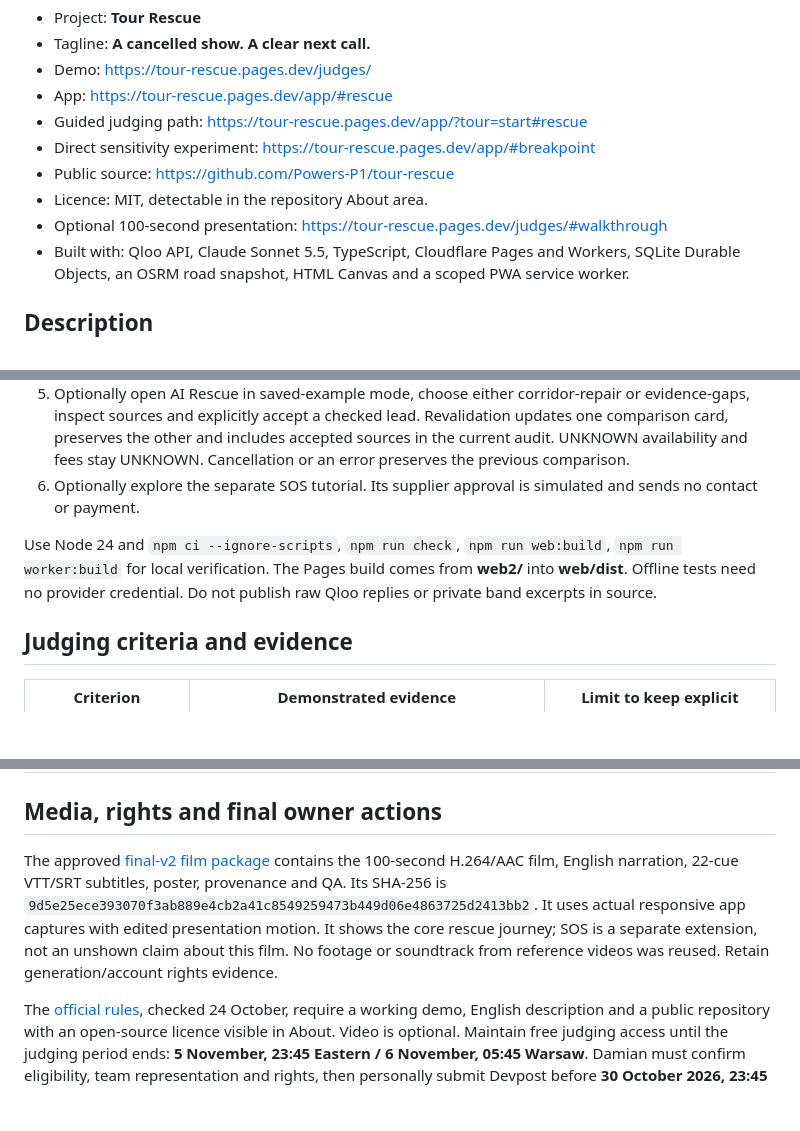
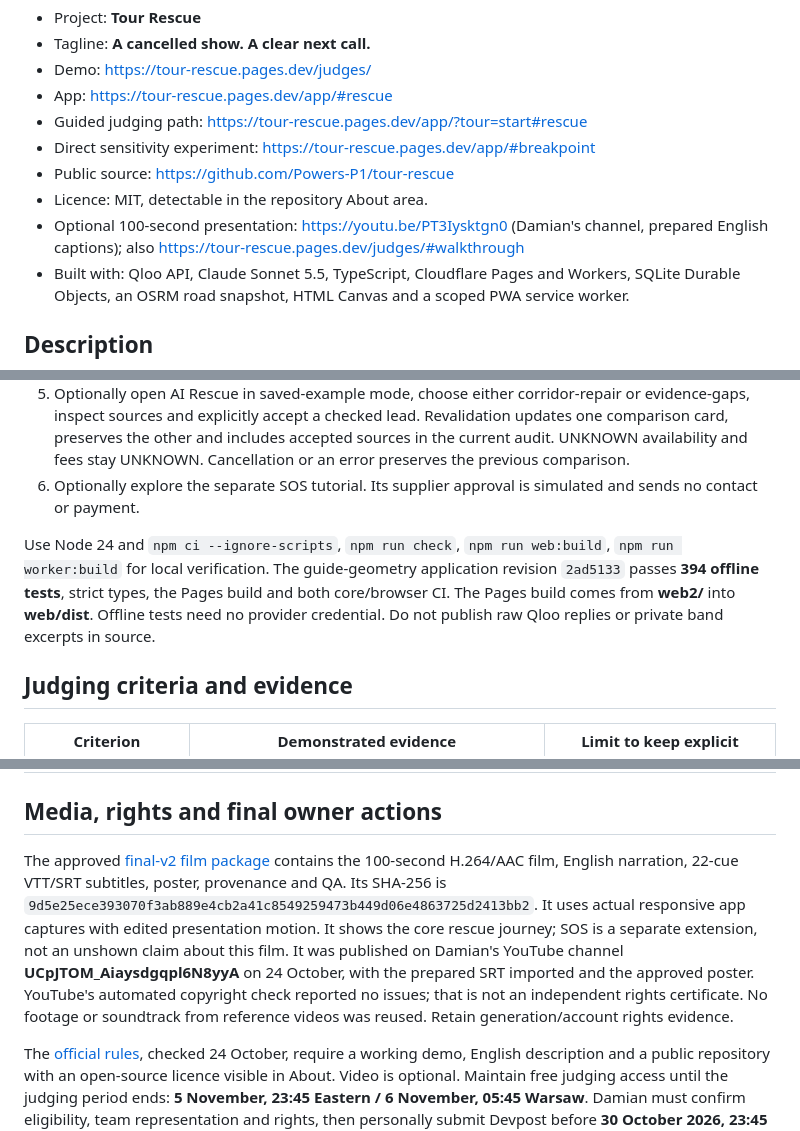
Before and after one commit to Powers-P1/tour-rescue, a Markdown page: docs/SUBMISSION_PACKAGE.md, 3 parts joined by grey strips. Drawn GitHub-style; blank space fills up the shorter version.

Commit message:
docs: close final jury acceptance and publish presentation links

```diff
--- a/docs/SUBMISSION_PACKAGE.md
+++ b/docs/SUBMISSION_PACKAGE.md
@@ -12,7 +12,7 @@ Prepared 24 October 2026. The [handoff](HACKATHON_HANDOFF.md) records the releas
 - Direct sensitivity experiment: https://tour-rescue.pages.dev/app/#breakpoint
 - Public source: https://github.com/Powers-P1/tour-rescue
 - Licence: MIT, detectable in the repository About area.
-- Optional 100-second presentation: https://tour-rescue.pages.dev/judges/#walkthrough
+- Optional 100-second presentation: https://youtu.be/PT3Iysktgn0 (Damian's channel, prepared English captions); also https://tour-rescue.pages.dev/judges/#walkthrough
 - Built with: Qloo API, Claude Sonnet 5.5, TypeScript, Cloudflare Pages and Workers, SQLite Durable Objects, an OSRM road snapshot, HTML Canvas and a scoped PWA service worker.
 
 ## Description
@@ -62,7 +62,7 @@ No sign-in or key is needed for the saved demo. Keep live research separate from
 5. Optionally open AI Rescue in saved-example mode, choose either corridor-repair or evidence-gaps, inspect sources and explicitly accept a checked lead. Revalidation updates one comparison card, preserves the other and includes accepted sources in the current audit. UNKNOWN availability and fees stay UNKNOWN. Cancellation or an error preserves the previous comparison.
 6. Optionally explore the separate SOS tutorial. Its supplier approval is simulated and sends no contact or payment.
 
-Use Node 24 and `npm ci --ignore-scripts`, `npm run check`, `npm run web:build`, `npm run worker:build` for local verification. The Pages build comes from **web2/** into **web/dist**. Offline tests need no provider credential. Do not publish raw Qloo replies or private band excerpts in source.
+Use Node 24 and `npm ci --ignore-scripts`, `npm run check`, `npm run web:build`, `npm run worker:build` for local verification. The guide-geometry application revision `2ad5133` passes **394 offline tests**, strict types, the Pages build and both core/browser CI. The Pages build comes from **web2/** into **web/dist**. Offline tests need no provider credential. Do not publish raw Qloo replies or private band excerpts in source.
 
 ## Judging criteria and evidence
 
@@ -75,6 +75,6 @@ Use Node 24 and `npm ci --ignore-scripts`, `npm run check`, `npm run web:build`,
 
 ## Media, rights and final owner actions
 
-The approved [final-v2 film package](demo/final-v2/README.md) contains the 100-second H.264/AAC film, English narration, 22-cue VTT/SRT subtitles, poster, provenance and QA. Its SHA-256 is `9d5e25ece393070f3ab889e4cb2a41c8549259473b449d06e4863725d2413bb2`. It uses actual responsive app captures with edited presentation motion. It shows the core rescue journey; SOS is a separate extension, not an unshown claim about this film. No footage or soundtrack from reference videos was reused. Retain generation/account rights evidence.
+The approved [final-v2 film package](demo/final-v2/README.md) contains the 100-second H.264/AAC film, English narration, 22-cue VTT/SRT subtitles, poster, provenance and QA. Its SHA-256 is `9d5e25ece393070f3ab889e4cb2a41c8549259473b449d06e4863725d2413bb2`. It uses actual responsive app captures with edited presentation motion. It shows the core rescue journey; SOS is a separate extension, not an unshown claim about this film. It was published on Damian's YouTube channel **UCpJTOM_Aiaysdgqpl6N8yyA** on 24 October, with the prepared SRT imported and the approved poster. YouTube's automated copyright check reported no issues; that is not an independent rights certificate. No footage or soundtrack from reference videos was reused. Retain generation/account rights evidence.
 
 The [official rules](https://qloo.devpost.com/rules), checked 24 October, require a working demo, English description and a public repository with an open-source licence visible in About. Video is optional. Maintain free judging access until the judging period ends: **5 November, 23:45 Eastern / 6 November, 05:45 Warsaw**. Damian must confirm eligibility, team representation and rights, then personally submit Devpost before **30 October 2026, 23:45 EDT / 31 October, 04:45 Warsaw** and retain the receipt. The internal target is 29 October. This package accepts no legal terms and submits nothing on the owner's behalf.
```
Also changed, not shown: docs/HACKATHON_HANDOFF.md (+2 -2 lines), docs/validation/submission-focus-2026-10-24.md (added, +31 -0 lines).
